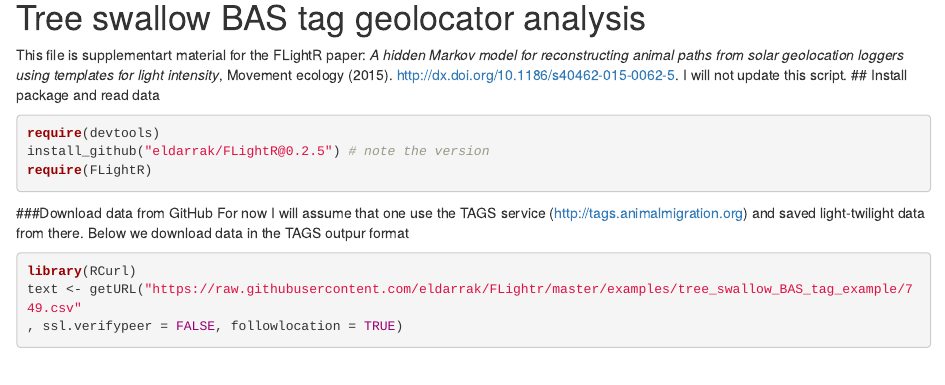
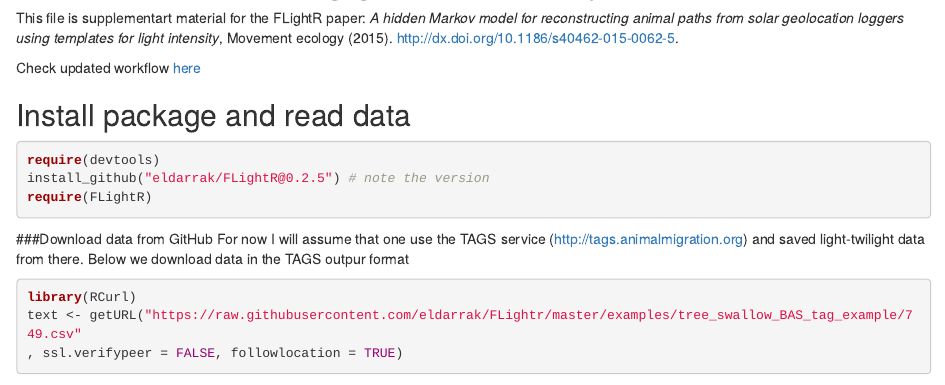
Before and after one commit to eldarrak/FLightR, an R Markdown document (examples/tree_swallow_BAS_tag_example/tree_swallow_analysis.Rmd): the page in a window 1100 px wide, from 20 px down before the commit and from 60 px down after it. Rendered offline with R 4.5, knitr and Pandoc, with nearby package versions; some code elsewhere in the file could not run offline.

Commit message:
Update tree_swallow_analysis.Rmd

````diff
--- a/examples/tree_swallow_BAS_tag_example/tree_swallow_analysis.Rmd
+++ b/examples/tree_swallow_BAS_tag_example/tree_swallow_analysis.Rmd
@@ -2,7 +2,9 @@
 # Tree swallow BAS tag geolocator analysis
 This file is supplementart material for the FLightR paper:
 *A hidden Markov model for reconstructing animal paths from solar geolocation loggers using templates for light intensity*, Movement ecology (2015). http://dx.doi.org/10.1186/s40462-015-0062-5.
-I will not update this script.
+
+Check updated workflow [here](https://github.com/eldarrak/FLightR/blob/master/vignettes/FLightR_with_black-tailed_godwit_vignette_from_MEE_2017.Rmd)
+
 ## Install package and read data
 ```{r}
 require(devtools)
````
